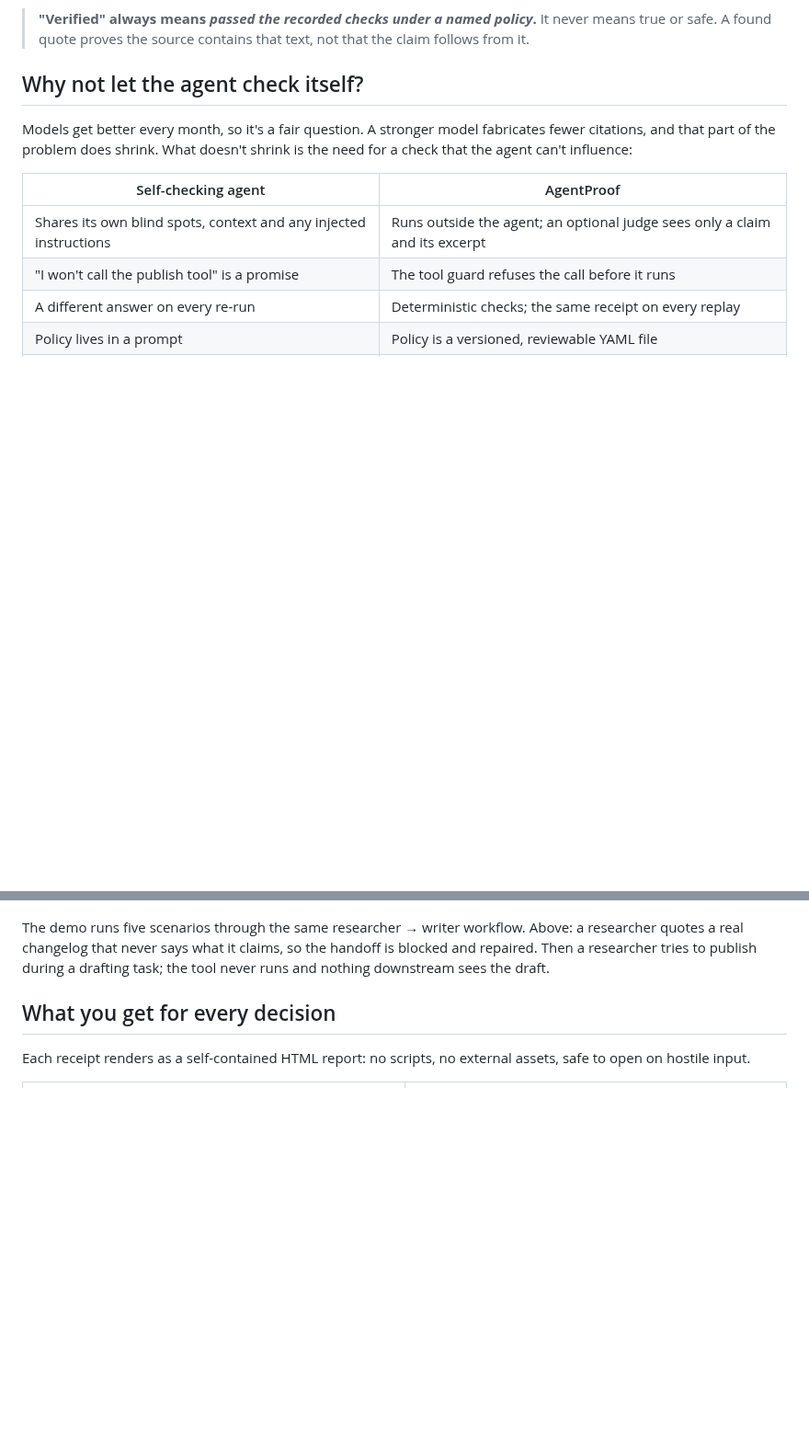
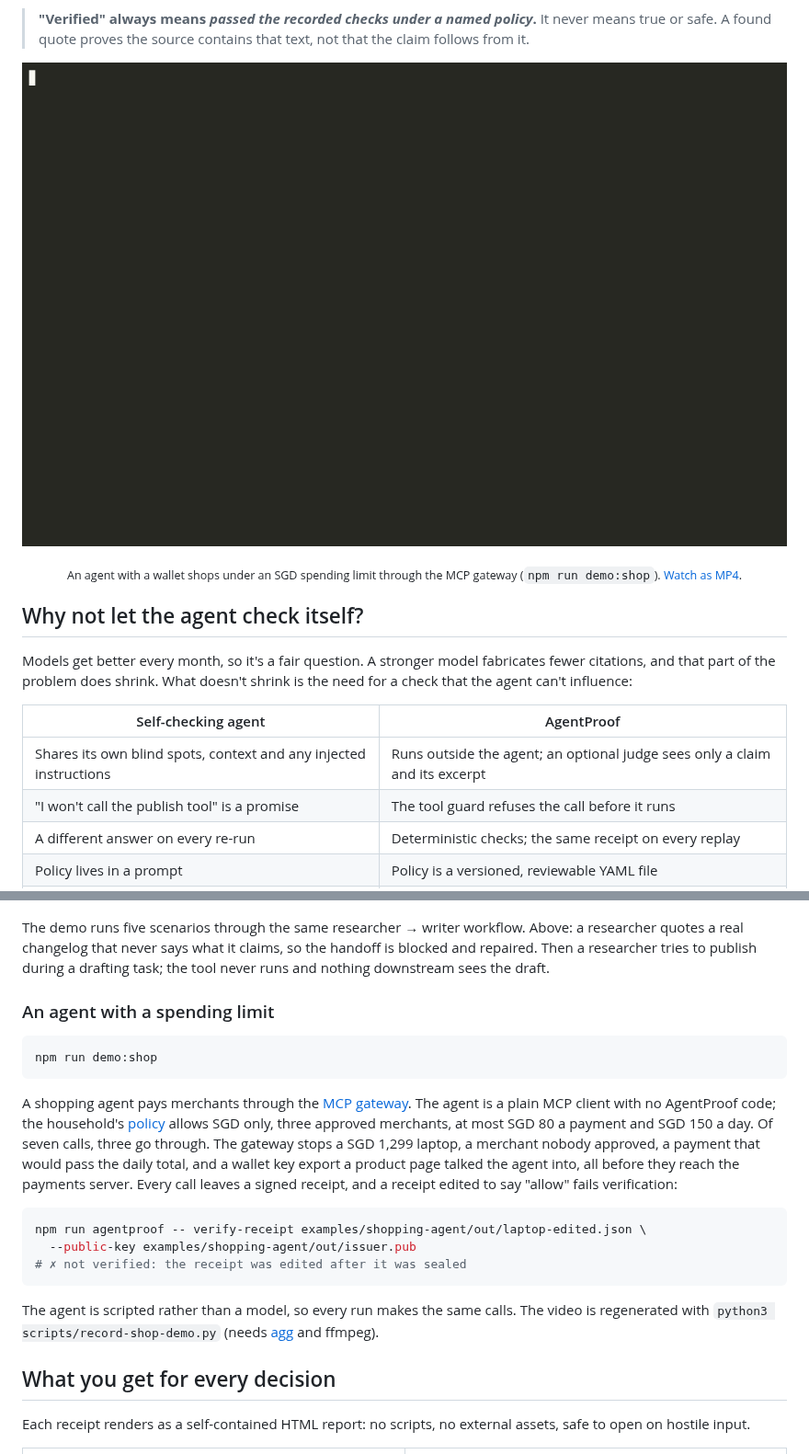
Before and after one commit to PawanPatil19/agentproof, a Markdown page: README.md, 2 parts joined by grey strips. Shown at 92% size. Drawn GitHub-style; pictures changed too: docs/assets/shopping-demo.gif (added); blank space fills up the shorter version.

````diff
--- a/README.md
+++ b/README.md
@@ -18,6 +18,12 @@ can verify.
 > **"Verified" always means *passed the recorded checks under a named
 > policy*.** It never means true or safe. A found quote proves the source
 > contains that text, not that the claim follows from it.
+
+<p align="center">
+  <a href="docs/assets/shopping-demo.mp4"><img src="docs/assets/shopping-demo.gif" alt="Demo: a shopping agent pays through the AgentProof MCP gateway under an SGD 80 per payment, SGD 150 a day policy. Two payments go through; an over-limit laptop, an unapproved merchant, a payment past the daily total and a wallet key export are blocked before they run, and an edited receipt fails verification." width="100%"></a>
+</p>
+
+<p align="center"><sub>An agent with a wallet shops under an SGD spending limit through the MCP gateway (<code>npm run demo:shop</code>). <a href="docs/assets/shopping-demo.mp4">Watch as MP4</a>.</sub></p>
 
 ## Why not let the agent check itself?
 
@@ -82,6 +88,32 @@ Above: a researcher quotes a real changelog that never says what it claims,
 so the handoff is blocked and repaired. Then a researcher tries to publish
 during a drafting task; the tool never runs and nothing downstream sees the
 draft.
+
+### An agent with a spending limit
+
+```bash
+npm run demo:shop
+```
+
+A shopping agent pays merchants through the [MCP gateway](packages/mcp-gateway).
+The agent is a plain MCP client with no AgentProof code; the household's
+[policy](examples/shopping-agent/agentproof.yaml) allows SGD only, three
+approved merchants, at most SGD 80 a payment and SGD 150 a day. Of seven calls,
+three go through. The gateway stops a SGD 1,299 laptop, a merchant nobody
+approved, a payment that would pass the daily total, and a wallet key export a
+product page talked the agent into, all before they reach the payments server.
+Every call leaves a signed receipt, and a receipt edited to say "allow" fails
+verification:
+
+```bash
+npm run agentproof -- verify-receipt examples/shopping-agent/out/laptop-edited.json \
+  --public-key examples/shopping-agent/out/issuer.pub
+# ✗ not verified: the receipt was edited after it was sealed
+```
+
+The agent is scripted rather than a model, so every run makes the same calls.
+The video is regenerated with `python3 scripts/record-shop-demo.py` (needs
+[agg](https://github.com/asciinema/agg) and ffmpeg).
 
 ## What you get for every decision
 
````
Also changed, not shown: other parts of README.md (+2 -2 lines), 15 other files.
